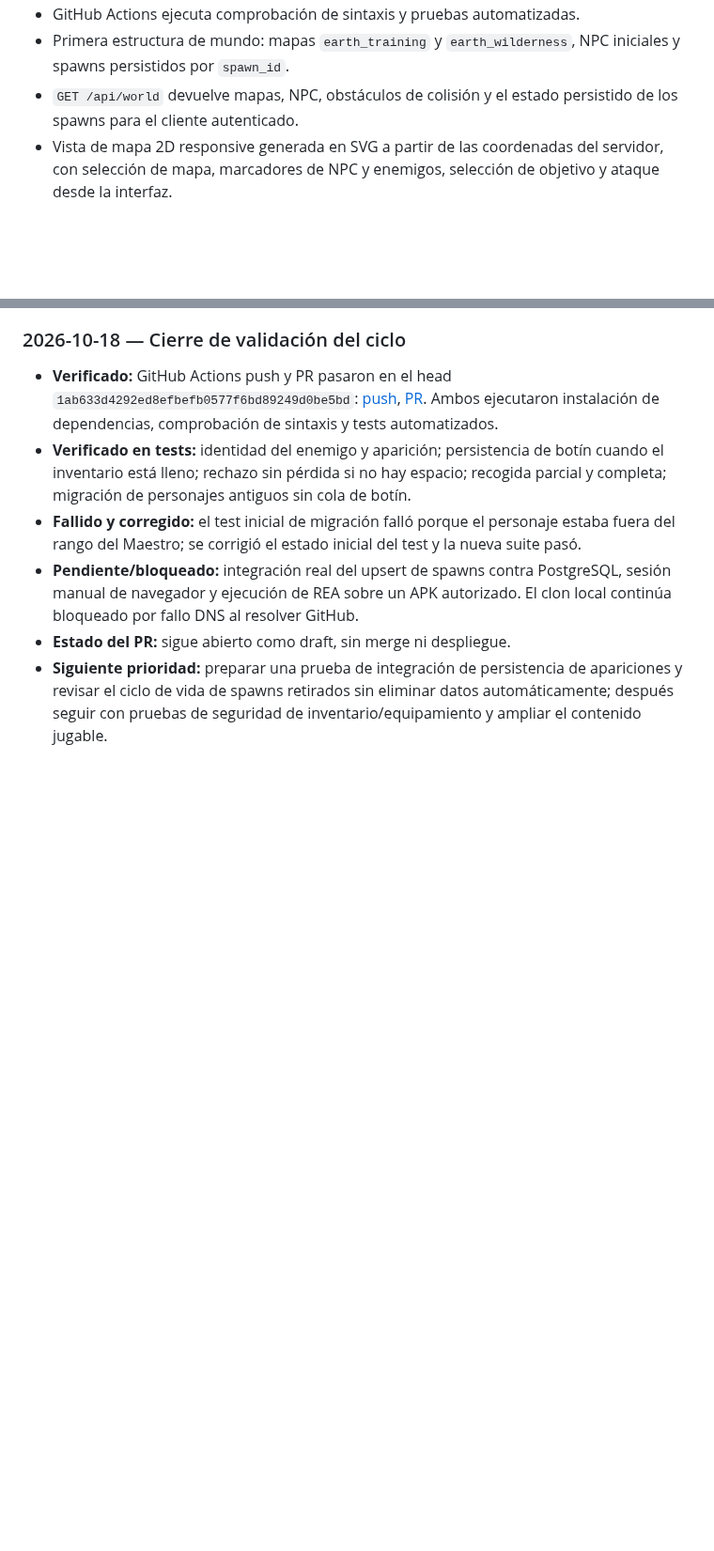
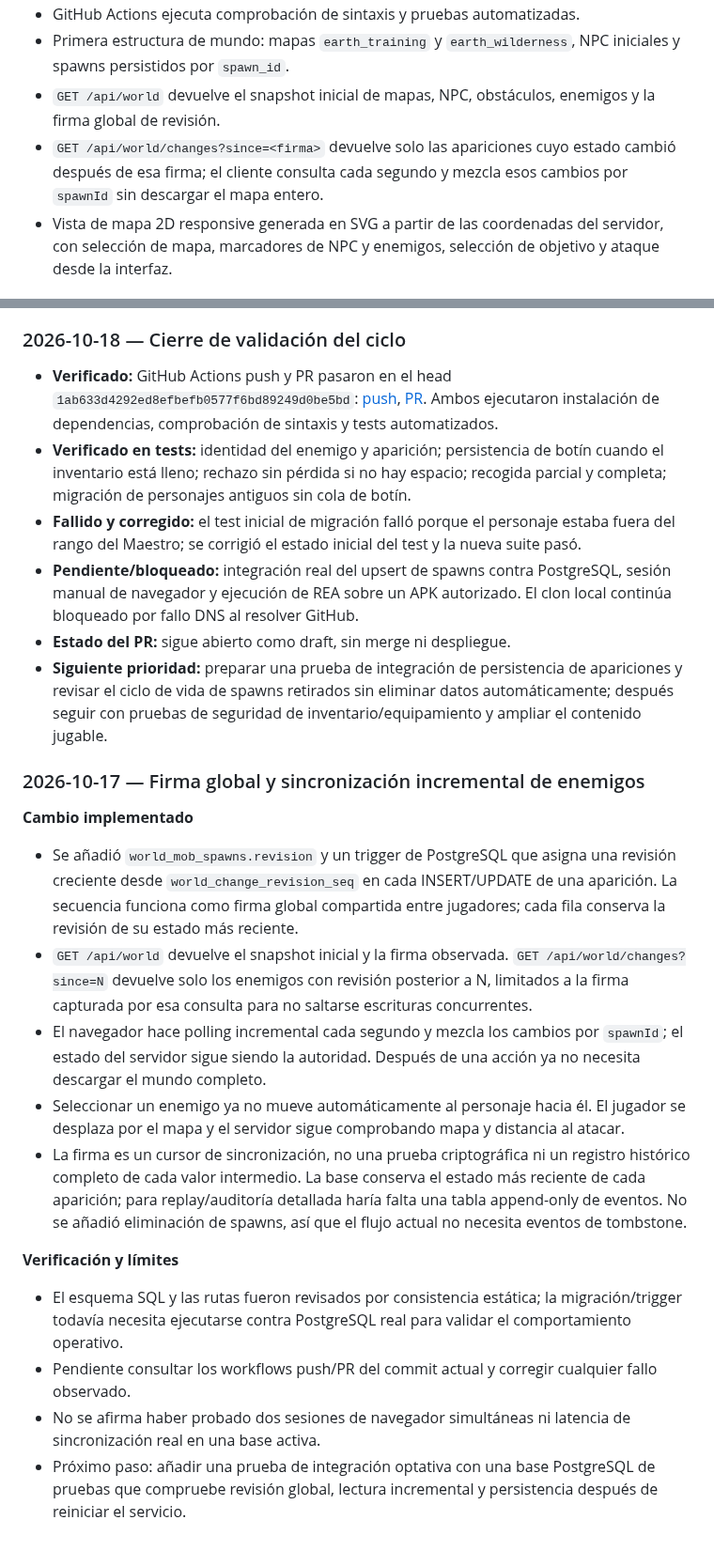
Before and after one commit to gavilandavid89-pixel/Dragon-Realm, a Markdown page: README.md, 2 parts joined by grey strips. Shown at 94% size. Rendered like a GitHub page; blank space fills up the shorter version.

Commit message:
Document global world revisions and incremental mob sync

```diff
--- a/README.md
+++ b/README.md
@@ -16,7 +16,8 @@ Prototipo web de un RPG 2D inspirado en juegos de progresión tipo MMORPG. La AP
 - Inventario con acumulación por tipo de objeto, requisitos de Poder para equipar y bonificaciones de equipo.
 - GitHub Actions ejecuta comprobación de sintaxis y pruebas automatizadas.
 - Primera estructura de mundo: mapas `earth_training` y `earth_wilderness`, NPC iniciales y spawns persistidos por `spawn_id`.
-- `GET /api/world` devuelve mapas, NPC, obstáculos de colisión y el estado persistido de los spawns para el cliente autenticado.
+- `GET /api/world` devuelve el snapshot inicial de mapas, NPC, obstáculos, enemigos y la firma global de revisión.
+- `GET /api/world/changes?since=<firma>` devuelve solo las apariciones cuyo estado cambió después de esa firma; el cliente consulta cada segundo y mezcla esos cambios por `spawnId` sin descargar el mapa entero.
 - Vista de mapa 2D responsive generada en SVG a partir de las coordenadas del servidor, con selección de mapa, marcadores de NPC y enemigos, selección de objetivo y ataque desde la interfaz.
 
 ## Balance propio inicial
@@ -203,3 +204,18 @@ Esta bitácora registra avances comprobables, decisiones, problemas y el siguien
 - **Pendiente/bloqueado:** integración real del upsert de spawns contra PostgreSQL, sesión manual de navegador y ejecución de REA sobre un APK autorizado. El clon local continúa bloqueado por fallo DNS al resolver GitHub.
 - **Estado del PR:** sigue abierto como draft, sin merge ni despliegue.
 - **Siguiente prioridad:** preparar una prueba de integración de persistencia de apariciones y revisar el ciclo de vida de spawns retirados sin eliminar datos automáticamente; después seguir con pruebas de seguridad de inventario/equipamiento y ampliar el contenido jugable.
+
+### 2026-10-17 — Firma global y sincronización incremental de enemigos
+
+**Cambio implementado**
+- Se añadió `world_mob_spawns.revision` y un trigger de PostgreSQL que asigna una revisión creciente desde `world_change_revision_seq` en cada INSERT/UPDATE de una aparición. La secuencia funciona como firma global compartida entre jugadores; cada fila conserva la revisión de su estado más reciente.
+- `GET /api/world` devuelve el snapshot inicial y la firma observada. `GET /api/world/changes?since=N` devuelve solo los enemigos con revisión posterior a N, limitados a la firma capturada por esa consulta para no saltarse escrituras concurrentes.
+- El navegador hace polling incremental cada segundo y mezcla los cambios por `spawnId`; el estado del servidor sigue siendo la autoridad. Después de una acción ya no necesita descargar el mundo completo.
+- Seleccionar un enemigo ya no mueve automáticamente al personaje hacia él. El jugador se desplaza por el mapa y el servidor sigue comprobando mapa y distancia al atacar.
+- La firma es un cursor de sincronización, no una prueba criptográfica ni un registro histórico completo de cada valor intermedio. La base conserva el estado más reciente de cada aparición; para replay/auditoría detallada haría falta una tabla append-only de eventos. No se añadió eliminación de spawns, así que el flujo actual no necesita eventos de tombstone.
+
+**Verificación y límites**
+- El esquema SQL y las rutas fueron revisados por consistencia estática; la migración/trigger todavía necesita ejecutarse contra PostgreSQL real para validar el comportamiento operativo.
+- Pendiente consultar los workflows push/PR del commit actual y corregir cualquier fallo observado.
+- No se afirma haber probado dos sesiones de navegador simultáneas ni latencia de sincronización real en una base activa.
+- Próximo paso: añadir una prueba de integración optativa con una base PostgreSQL de pruebas que compruebe revisión global, lectura incremental y persistencia después de reiniciar el servicio.
```
Also changed, not shown: other parts of README.md (+2 -2 lines).
